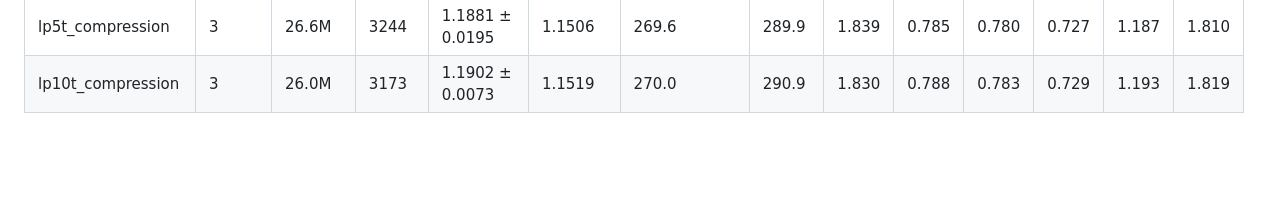
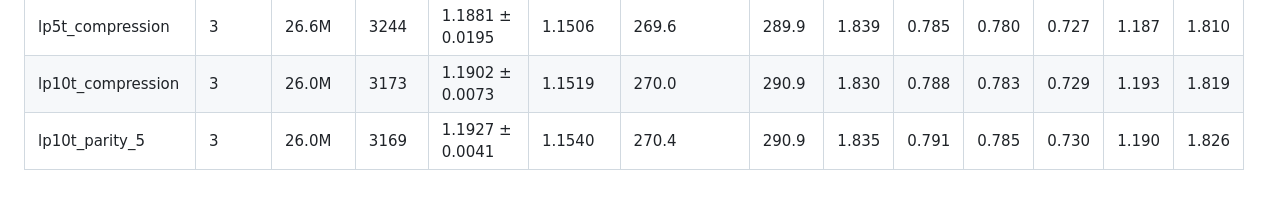
Before and after one commit to n6m9n/769, a Markdown page: report/tables.md, the part around the change. Drawn GitHub-style; blank space fills up the shorter version.

```diff
--- a/report/tables.md
+++ b/report/tables.md
@@ -256,3 +256,4 @@
 | lp5t_min_morph | 3 | 27.1M | 3309 | 1.1868 ± 0.0095 | 1.1494 | 269.3 | 289.8 | 1.833 | 0.788 | 0.781 | 0.728 | 1.183 | 1.807 |
 | lp5t_compression | 3 | 26.6M | 3244 | 1.1881 ± 0.0195 | 1.1506 | 269.6 | 289.9 | 1.839 | 0.785 | 0.780 | 0.727 | 1.187 | 1.810 |
 | lp10t_compression | 3 | 26.0M | 3173 | 1.1902 ± 0.0073 | 1.1519 | 270.0 | 290.9 | 1.830 | 0.788 | 0.783 | 0.729 | 1.193 | 1.819 |
+| lp10t_parity_5 | 3 | 26.0M | 3169 | 1.1927 ± 0.0041 | 1.1540 | 270.4 | 290.9 | 1.835 | 0.791 | 0.785 | 0.730 | 1.190 | 1.826 |
```
Also changed, not shown: report/REPORT.md (+7 -5 lines), report/figures/fig_lm.png, 1 other file.
